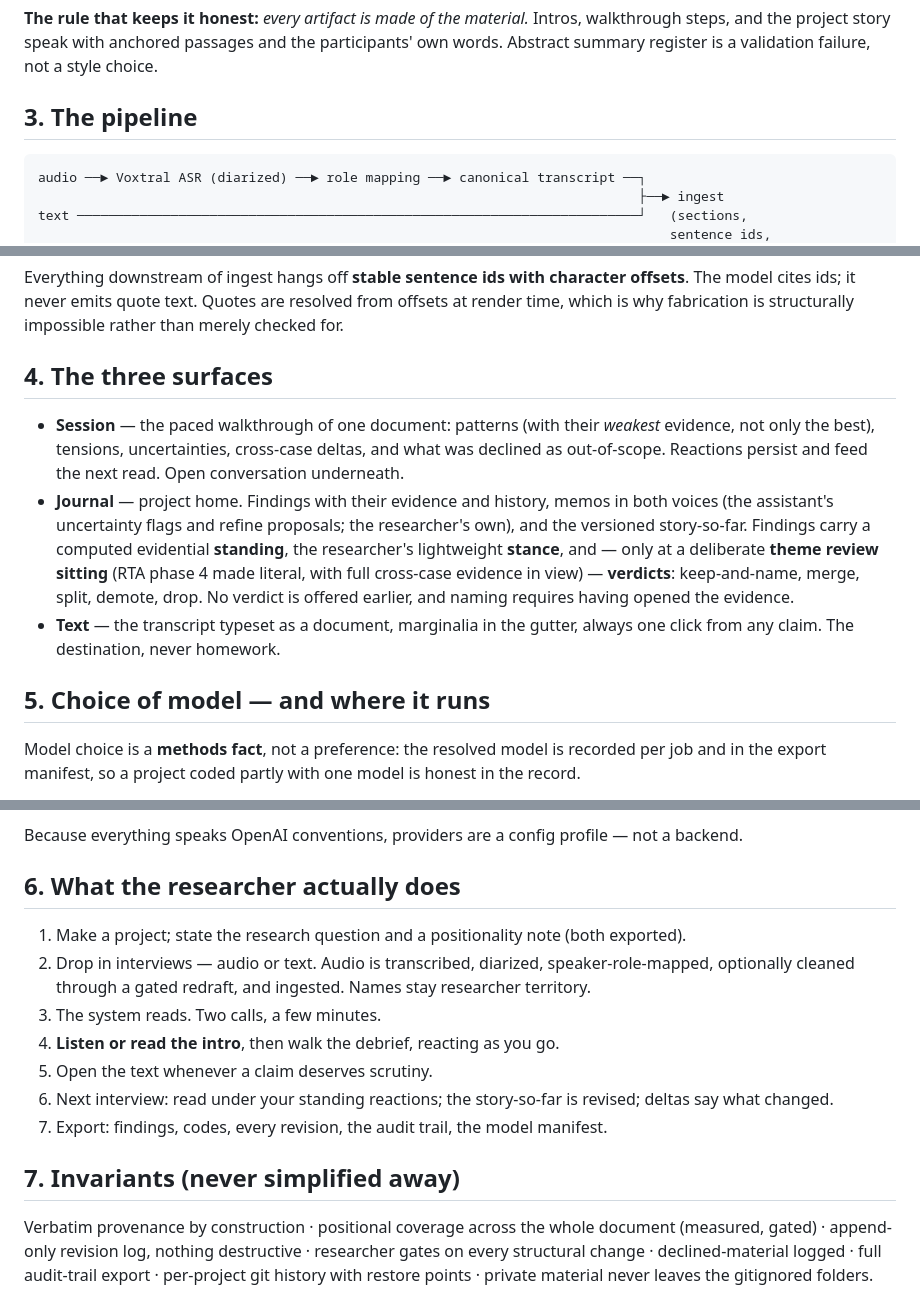
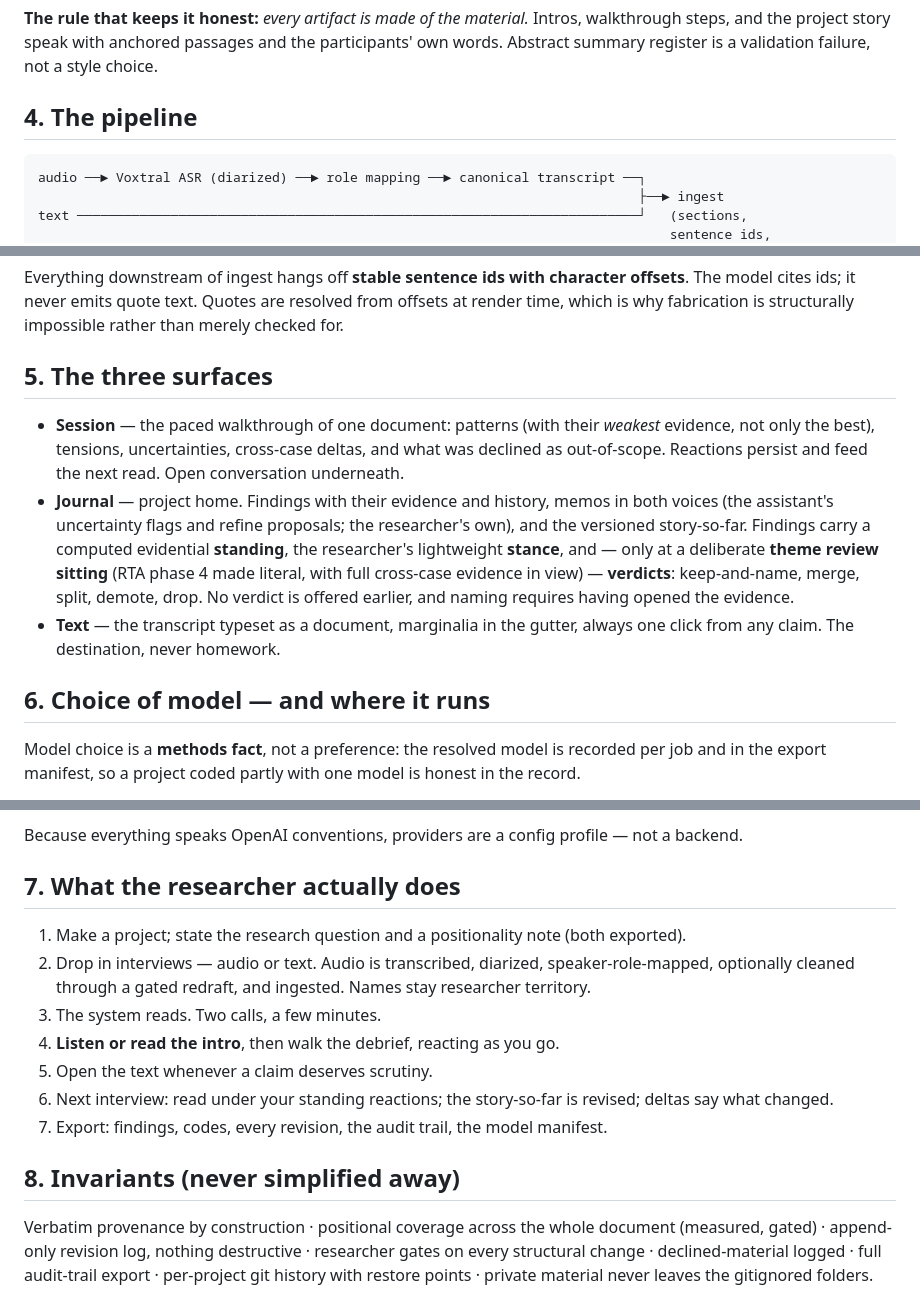
Before and after one commit to RJuro/reflexive-ta-site, a Markdown page: design/MASSHINE.md, 3 parts joined by grey strips. GitHub-like rendering.

````diff
--- a/design/MASSHINE.md
+++ b/design/MASSHINE.md
@@ -37,7 +97,7 @@ it made the researcher the AI's librarian. The deletions ARE the design:
 steps, and the project story speak with anchored passages and the participants' own words.
 Abstract summary register is a validation failure, not a style choice.
 
-## 3. The pipeline
+## 4. The pipeline
 
 ```
 audio ──► Voxtral ASR (diarized) ──► role mapping ──► canonical transcript ──┐
@@ -63,7 +123,7 @@ Everything downstream of ingest hangs off **stable sentence ids with character o
 model cites ids; it never emits quote text. Quotes are resolved from offsets at render time,
 which is why fabrication is structurally impossible rather than merely checked for.
 
-## 4. The three surfaces
+## 5. The three surfaces
 
 - **Session** — the paced walkthrough of one document: patterns (with their *weakest* evidence,
   not only the best), tensions, uncertainties, cross-case deltas, and what was declined as
@@ -78,7 +138,7 @@ which is why fabrication is structurally impossible rather than merely checked f
 - **Text** — the transcript typeset as a document, marginalia in the gutter, always one click
   from any claim. The destination, never homework.
 
-## 5. Choice of model — and where it runs
+## 6. Choice of model — and where it runs
 
 Model choice is a **methods fact**, not a preference: the resolved model is recorded per job and
 in the export manifest, so a project coded partly with one model is honest in the record.
@@ -95,7 +155,7 @@ in the export manifest, so a project coded partly with one model is honest in th
 
 Because everything speaks OpenAI conventions, providers are a config profile — not a backend.
 
-## 6. What the researcher actually does
+## 7. What the researcher actually does
 
 1. Make a project; state the research question and a positionality note (both exported).
 2. Drop in interviews — audio or text. Audio is transcribed, diarized, speaker-role-mapped,
@@ -107,7 +167,7 @@ Because everything speaks OpenAI conventions, providers are a config profile —
    what changed.
 7. Export: findings, codes, every revision, the audit trail, the model manifest.
 
-## 7. Invariants (never simplified away)
+## 8. Invariants (never simplified away)
 
 Verbatim provenance by construction · positional coverage across the whole document (measured,
 gated) · append-only revision log, nothing destructive · researcher gates on every structural
````
Also changed, not shown: other parts of design/MASSHINE.md (+63 -3 lines), design/UIUX_BRIEF.md (+8 -1 lines).
